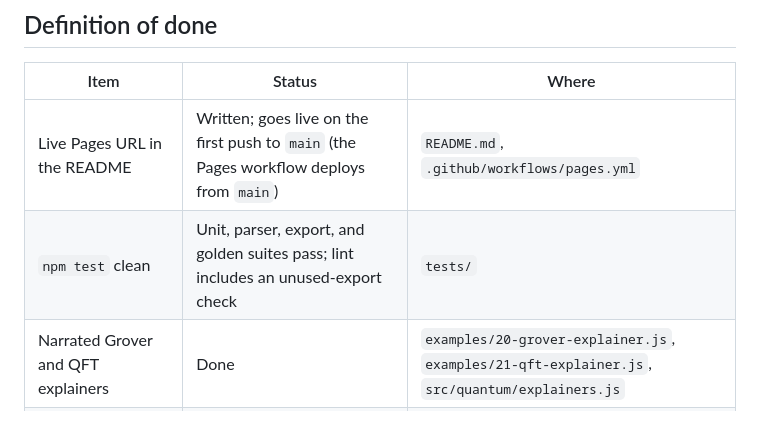
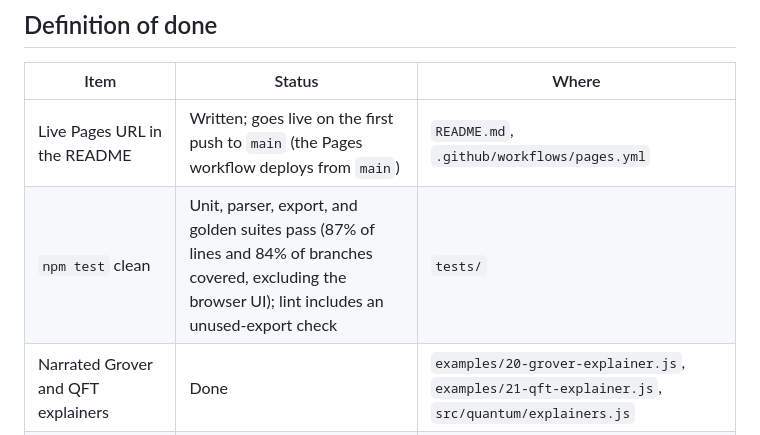
Before and after one commit to TrentRosenthal/QubibyteGraphics, a Markdown page: docs/PROGRESS.md, the part around the change. Rendered like a GitHub page.

Commit message:
Record measured test coverage in PROGRESS.md
Co-Authored-By: Claude Opus 5.5 <noreply@anthropic.com>
Claude-Session: https://claude.ai/code/session_01UDmV73BAJiVfrCDvCn6YDT

```diff
--- a/docs/PROGRESS.md
+++ b/docs/PROGRESS.md
@@ -7,7 +7,7 @@ Status against the definition of done, kept current with each commit batch. "Don
 | Item | Status | Where |
 | --- | --- | --- |
 | Live Pages URL in the README | Written; goes live on the first push to `main` (the Pages workflow deploys from `main`) | `README.md`, `.github/workflows/pages.yml` |
-| `npm test` clean | Unit, parser, export, and golden suites pass; lint includes an unused-export check | `tests/` |
+| `npm test` clean | Unit, parser, export, and golden suites pass (87% of lines and 84% of branches covered, excluding the browser UI); lint includes an unused-export check | `tests/` |
 | Narrated Grover and QFT explainers | Done | `examples/20-grover-explainer.js`, `examples/21-qft-explainer.js`, `src/quantum/explainers.js` |
 | Editor Qubi block wired to Bloch, state, and unitary views | In progress: the Qubi block outputs circuit, state, unitary, probabilities, and sweeps; the editor UI is being integrated | `src/editor/blocks.js`, `src/editor/ui/` |
 | Single-expression math animations | Done: derivatives, integrals, equations, matrix products, eigenvectors | `src/explainers/derivation.js`, examples 11 to 14 and 18 |
```
